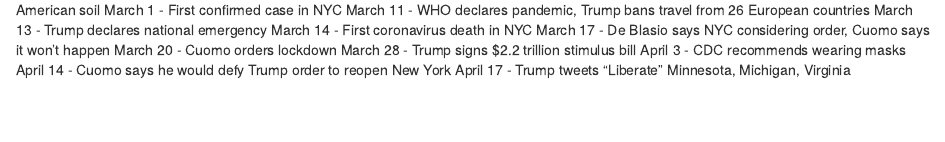
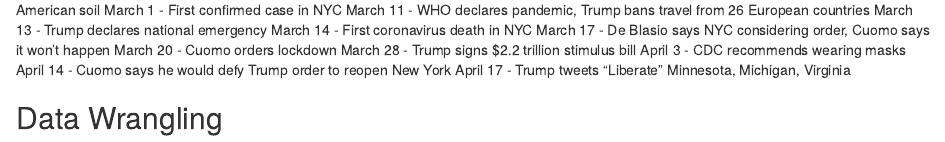
Before and after one commit to z-marywang/Resid-COVID-, an R Markdown document (Analysis.Rmd): the page in a window 1100 px wide, from 900 px down. Rendered offline with R 4.5, knitr and Pandoc, with nearby package versions; some code elsewhere in the file could not run offline.

Commit message:
Section header

```diff
--- a/Analysis.Rmd
+++ b/Analysis.Rmd
@@ -44,3 +44,5 @@
 April 3 - CDC recommends wearing masks
 April 14 - Cuomo says he would defy Trump order to reopen New York
 April 17 - Trump tweets "Liberate" Minnesota, Michigan, Virginia
+
+## Data Wrangling
```
